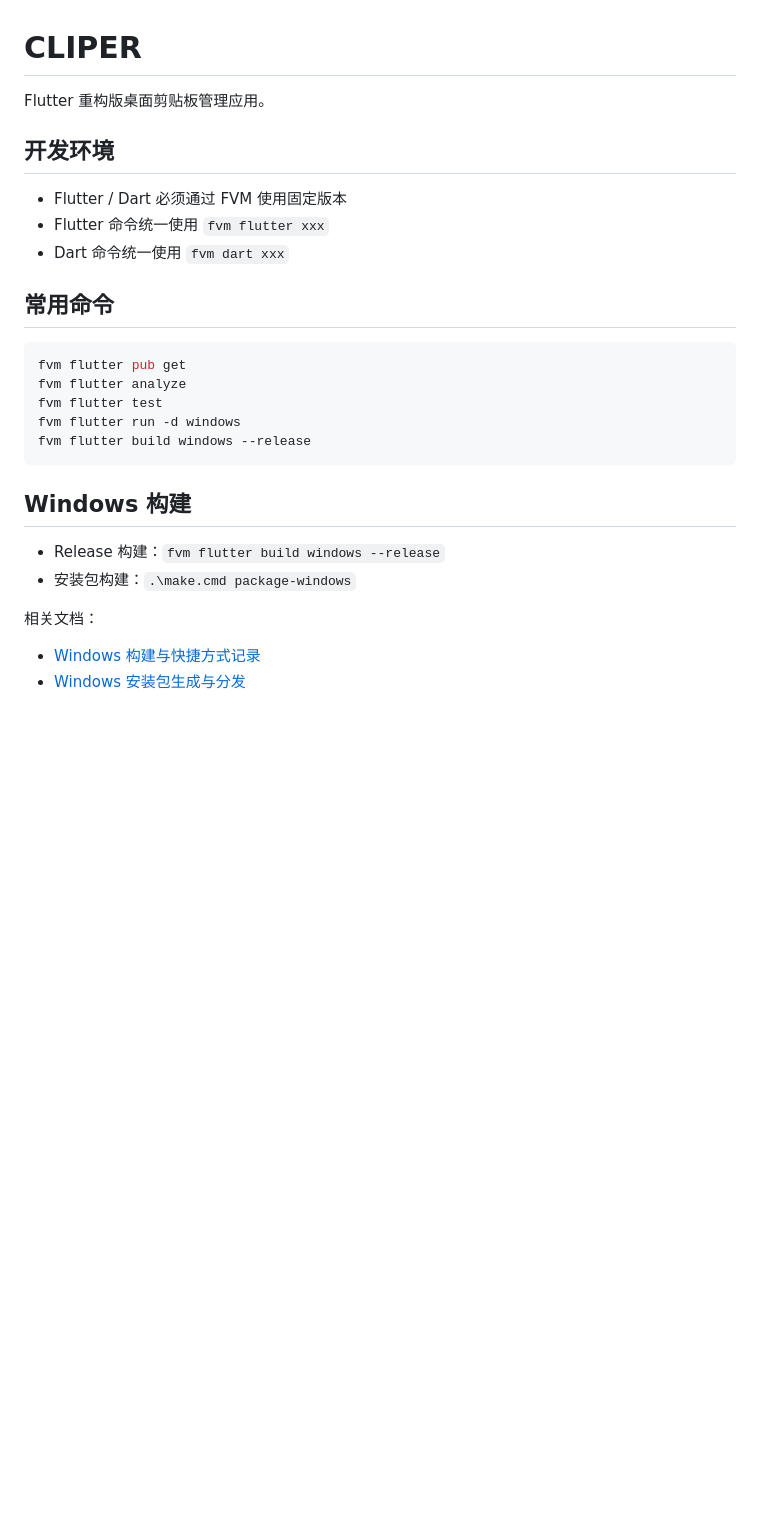
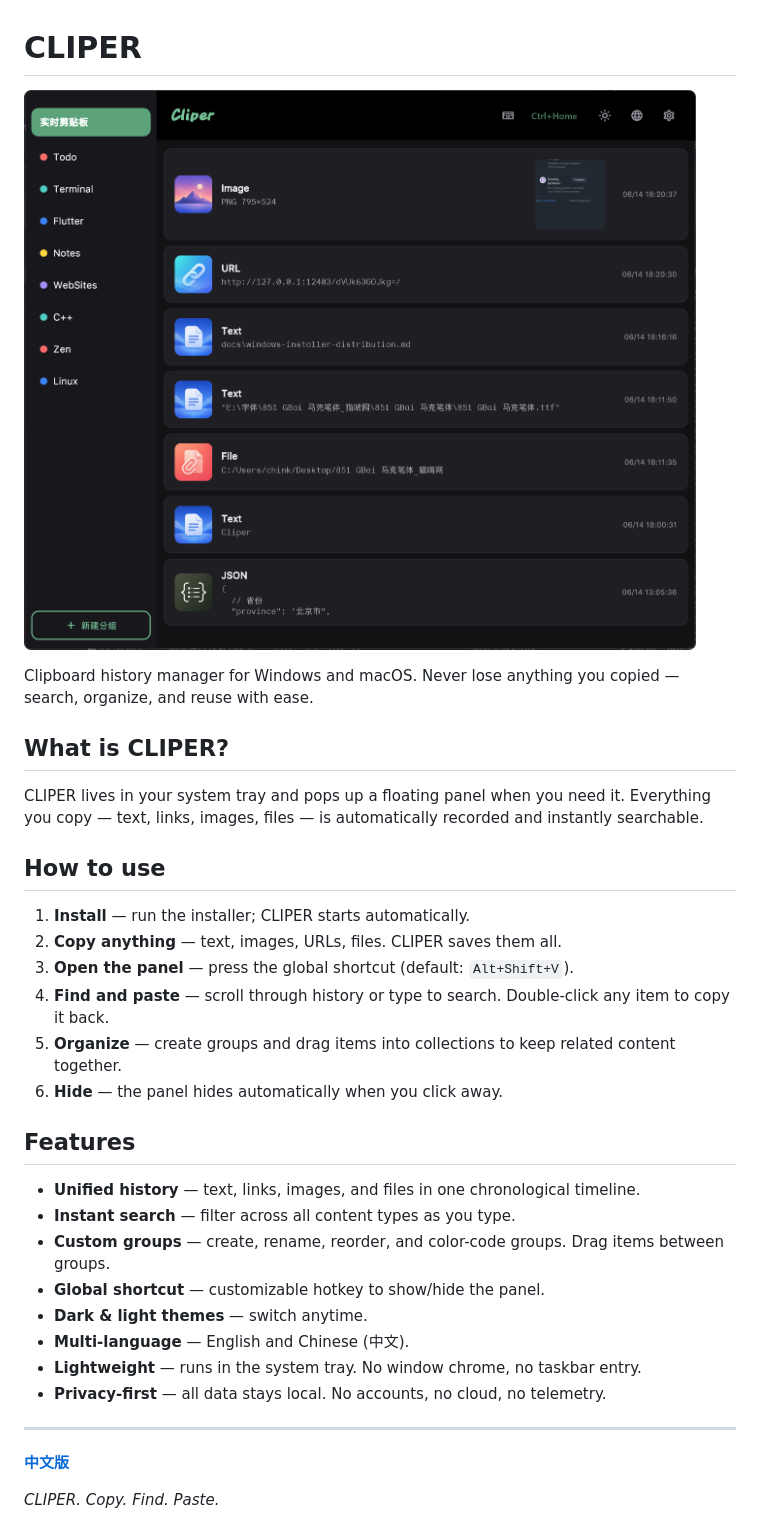
Before and after one commit to xiehanff/cliper, a Markdown page: README.md, the part around the change. GitHub-like rendering; pictures changed too: cliper.png (added); blank space fills up the shorter version.

````diff
--- a/README.md
+++ b/README.md
@@ -1,29 +1,35 @@
 # CLIPER
 
-Flutter 重构版桌面剪贴板管理应用。
+![CLIPER](cliper.png)
 
-## 开发环境
+Clipboard history manager for Windows and macOS. Never lose anything you copied — search, organize, and reuse with ease.
 
-- Flutter / Dart 必须通过 FVM 使用固定版本
-- Flutter 命令统一使用 `fvm flutter xxx`
-- Dart 命令统一使用 `fvm dart xxx`
+## What is CLIPER?
 
-## 常用命令
+CLIPER lives in your system tray and pops up a floating panel when you need it. Everything you copy — text, links, images, files — is automatically recorded and instantly searchable.
 
-```powershell
-fvm flutter pub get
-fvm flutter analyze
-fvm flutter test
-fvm flutter run -d windows
-fvm flutter build windows --release
-```
+## How to use
 
-## Windows 构建
+1. **Install** — run the installer; CLIPER starts automatically.
+2. **Copy anything** — text, images, URLs, files. CLIPER saves them all.
+3. **Open the panel** — press the global shortcut (default: `Alt+Shift+V`).
+4. **Find and paste** — scroll through history or type to search. Double-click any item to copy it back.
+5. **Organize** — create groups and drag items into collections to keep related content together.
+6. **Hide** — the panel hides automatically when you click away.
 
-- Release 构建：`fvm flutter build windows --release`
-- 安装包构建：`.\make.cmd package-windows`
+## Features
 
-相关文档：
+- **Unified history** — text, links, images, and files in one chronological timeline.
+- **Instant search** — filter across all content types as you type.
+- **Custom groups** — create, rename, reorder, and color-code groups. Drag items between groups.
+- **Global shortcut** — customizable hotkey to show/hide the panel.
+- **Dark & light themes** — switch anytime.
+- **Multi-language** — English and Chinese (中文).
+- **Lightweight** — runs in the system tray. No window chrome, no taskbar entry.
+- **Privacy-first** — all data stays local. No accounts, no cloud, no telemetry.
 
-- [Windows 构建与快捷方式记录](/D:/xiehan/flutter/cliper/docs/windows-build-shortcut-runbook.md)
-- [Windows 安装包生成与分发](/D:/xiehan/flutter/cliper/docs/windows-installer-distribution.md)
+---
+
+[**中文版**](#)
+
+*CLIPER. Copy. Find. Paste.*
````
Also changed, not shown: CHANGELOG.md (+11 -0 lines), docs/image-1.png (deleted), docs/image.png (deleted), 4 other files.
